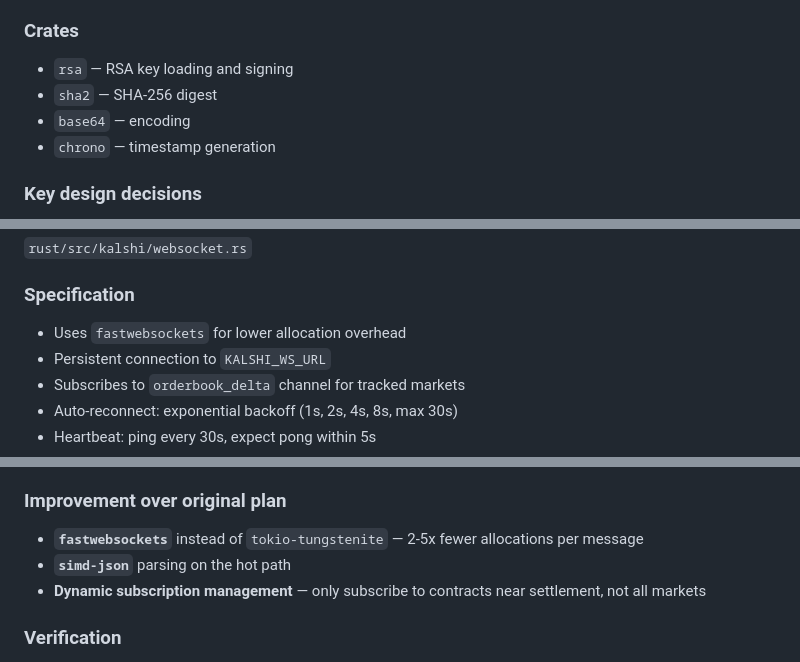
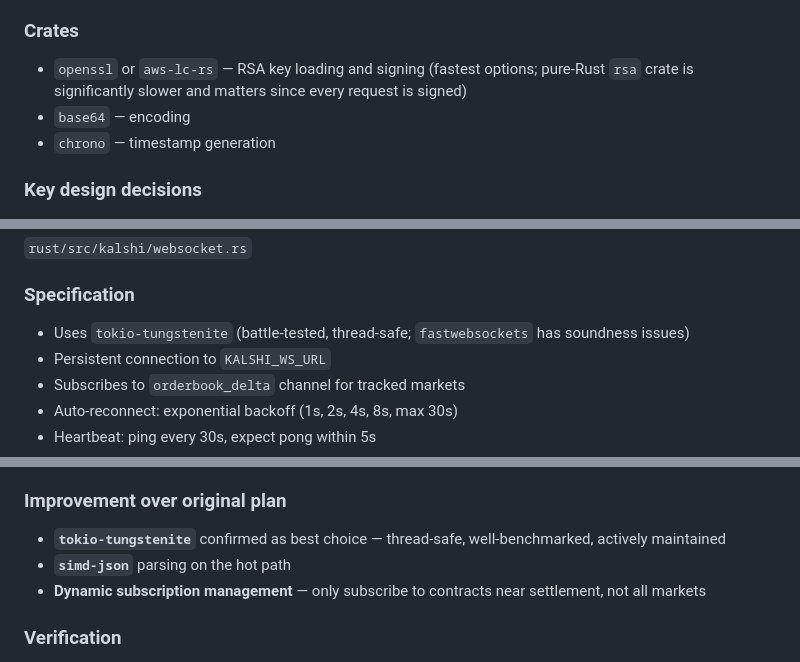
Before and after one commit to emm5317/Tradebot, a Markdown page: docs/modules/BE-02_KALSHI_CLIENT.md, 3 parts joined by grey strips. Drawn GitHub-style.

```diff
--- a/docs/modules/BE-02_KALSHI_CLIENT.md
+++ b/docs/modules/BE-02_KALSHI_CLIENT.md
@@ -24,8 +24,7 @@ The Kalshi client is the most complex single integration. It handles authenticat
 - Stateless — no token caching, each request independently signed
 
 ### Crates
-- `rsa` — RSA key loading and signing
-- `sha2` — SHA-256 digest
+- `openssl` or `aws-lc-rs` — RSA key loading and signing (fastest options; pure-Rust `rsa` crate is significantly slower and matters since every request is signed)
 - `base64` — encoding
 - `chrono` — timestamp generation
 
@@ -100,7 +99,7 @@ impl KalshiClient {
 `rust/src/kalshi/websocket.rs`
 
 ### Specification
-- Uses `fastwebsockets` for lower allocation overhead
+- Uses `tokio-tungstenite` (battle-tested, thread-safe; `fastwebsockets` has soundness issues)
 - Persistent connection to `KALSHI_WS_URL`
 - Subscribes to `orderbook_delta` channel for tracked markets
 - Auto-reconnect: exponential backoff (1s, 2s, 4s, 8s, max 30s)
@@ -121,7 +120,7 @@ Messages parsed with `simd-json` for speed on the hot path.
 - On reconnect, re-subscribe to the full current set
 
 ### Improvement over original plan
-- **`fastwebsockets`** instead of `tokio-tungstenite` — 2-5x fewer allocations per message
+- **`tokio-tungstenite`** confirmed as best choice — thread-safe, well-benchmarked, actively maintained
 - **`simd-json`** parsing on the hot path
 - **Dynamic subscription management** — only subscribe to contracts near settlement, not all markets
 
```
Also changed, not shown: docs/PLAN_ANALYSIS.md (+6 -4 lines), docs/modules/README.md (+1 -1 lines).
